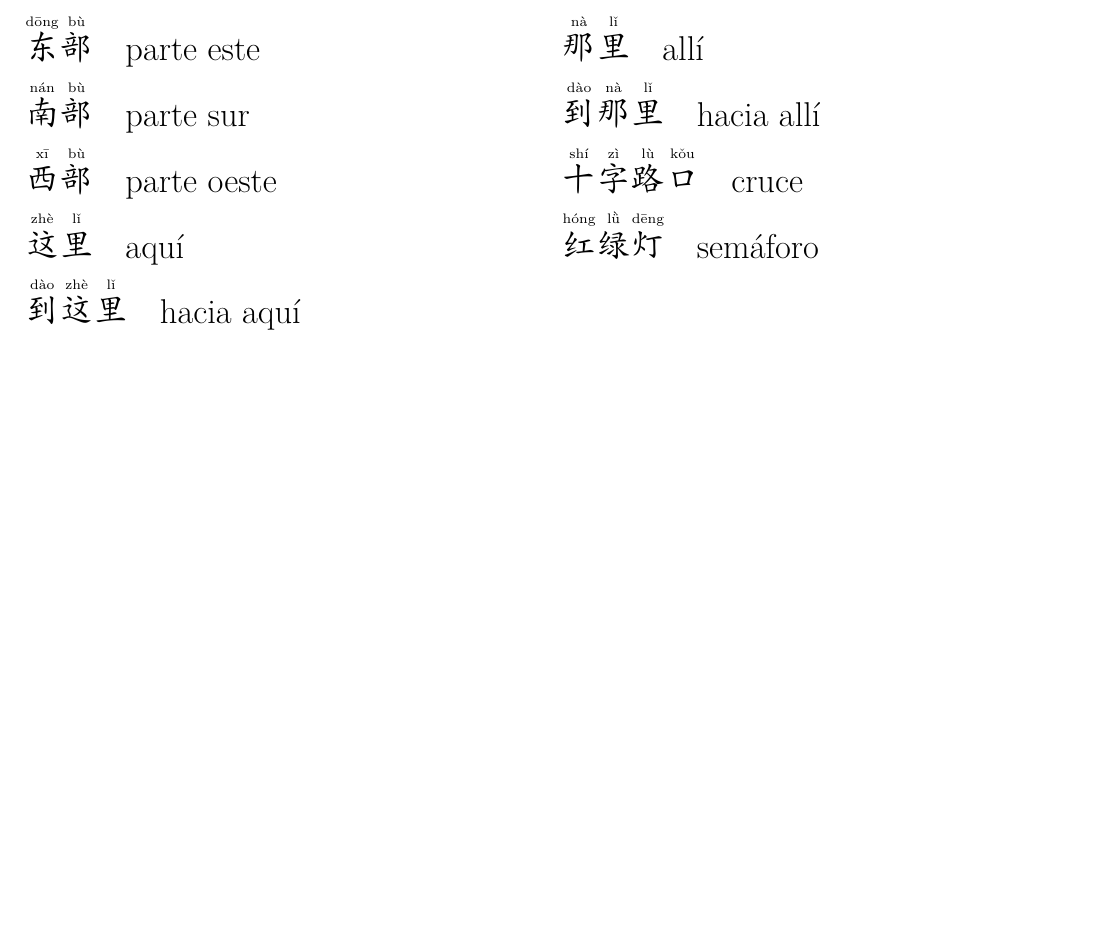
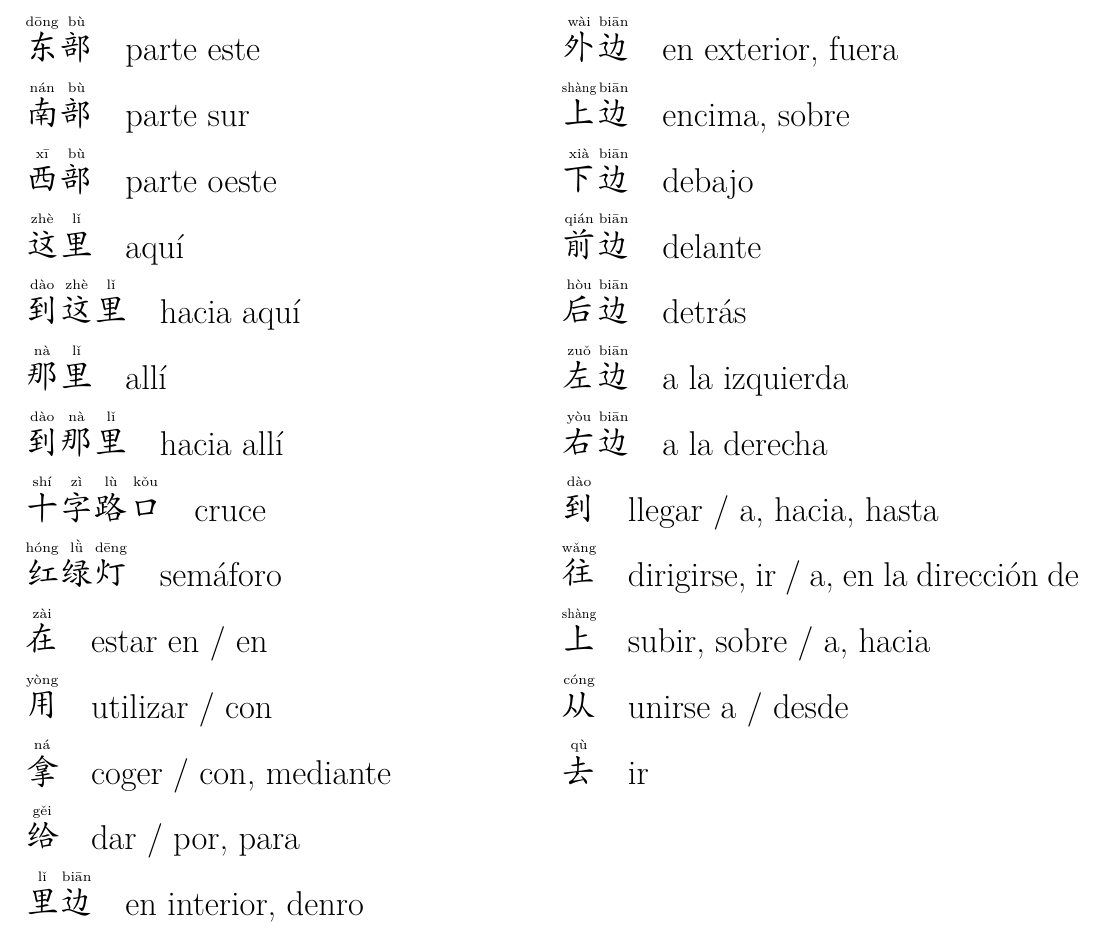
Before and after one commit to imark83/chino, a LaTeX document (voc00.tex, which reads libro02.tex): part of page 5 of 5, cut so that both start at the same text, the shorter picture padded with empty space. Compiled offline with pdfLaTeX.

Commit message:
nuevas palabras de direcciones. Pendiente de revisión de 海英

```diff
--- /dev/null
+++ b/libro02.tex
@@ -0,0 +1,18 @@
+% LOCALIZAR. PALABRAS DOBLES
+在 \quad estar en / en\\
+用 \quad utilizar / con\\
+拿 \quad coger / con, mediante\\
+给 \quad dar / por, para\\
+里边 \quad en interior, denro\\
+外边 \quad en exterior, fuera\\
+上边 \quad encima, sobre\\
+下边 \quad debajo\\
+前边 \quad delante\\
+后边 \quad detrás\\
+左边 \quad a la izquierda\\
+右边 \quad a la derecha\\
+到 \quad llegar / a, hacia, hasta\\
+往 \quad dirigirse, ir / a, en la dirección de\\
+上 \quad subir, sobre / a, hacia\\
+从 \quad unirse a / desde\\
+去 \quad ir\\
--- a/voc00.tex
+++ b/voc00.tex
@@ -28,6 +28,7 @@
 \input voc_casa00.tex
 \input libro00.tex
 \input libro01.tex
+\input libro02.tex
 
 \end{pinyinscope}
 \end{multicols}
```
